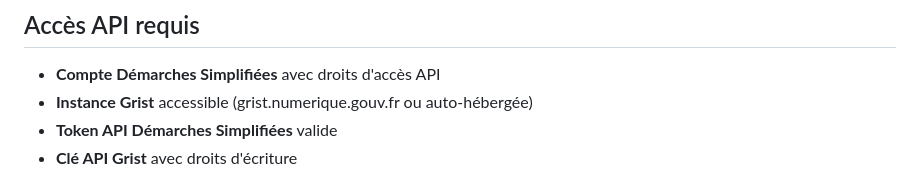
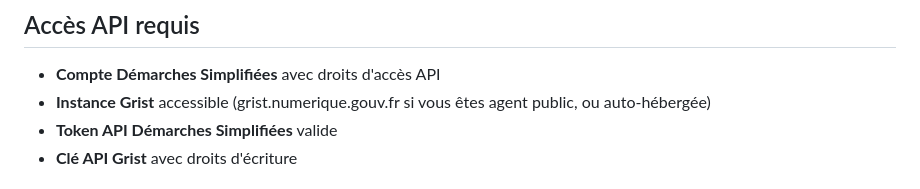
Before and after one commit to betagouv/OTP-DS-to-Grist, a Markdown page: docs/install.md, the part around the change. GitHub-like rendering.

Commit message:
nit: clarify who can use DINUM instance
Couldn't help but nitpick here

```diff
--- a/docs/install.md
+++ b/docs/install.md
@@ -8,7 +8,7 @@
 
 ## Accès API requis
 - **Compte Démarches Simplifiées** avec droits d'accès API
-- **Instance Grist** accessible (grist.numerique.gouv.fr ou auto-hébergée)
+- **Instance Grist** accessible (grist.numerique.gouv.fr si vous êtes agent public, ou auto-hébergée)
 - **Token API Démarches Simplifiées** valide
 - **Clé API Grist** avec droits d'écriture
 
```
